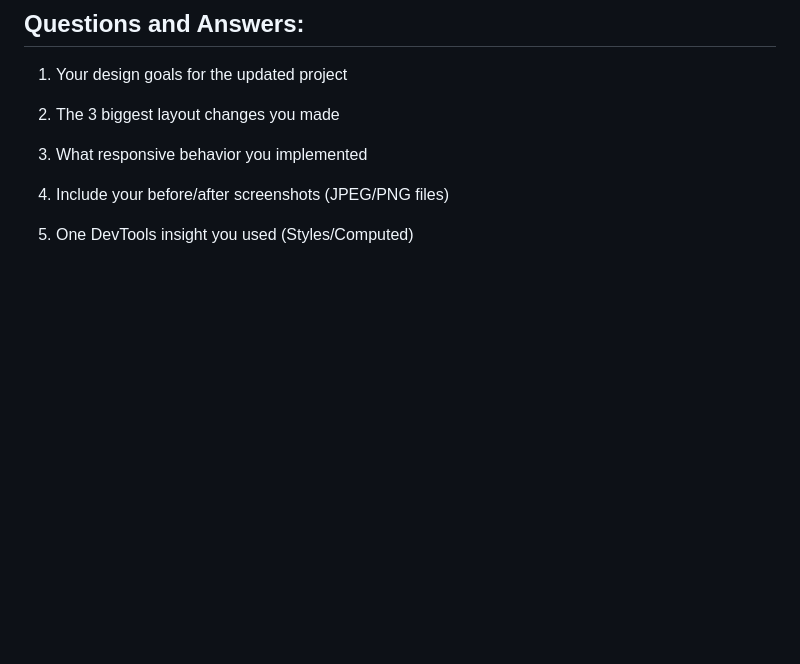
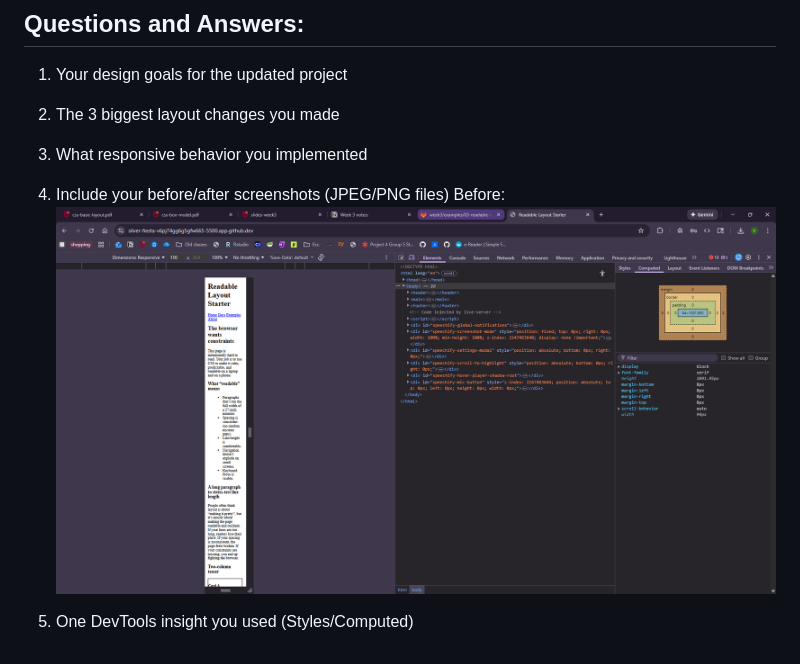
Before and after one commit to celesteg15/A3, a Markdown page: README.md, the part around the change. Rendered like a GitHub page; pictures changed too: image.png (added); blank space fills up the shorter version.

```diff
--- a/README.md
+++ b/README.md
@@ -42,6 +42,7 @@ This example is intentionally “ugly”. Your job is to make it readable.
 
 
 4) Include your before/after screenshots (JPEG/PNG files)
-
+Before:
+![alt text](image.png)
 
 5) One DevTools insight you used (Styles/Computed)
```
Also changed, not shown: 1 other file.
